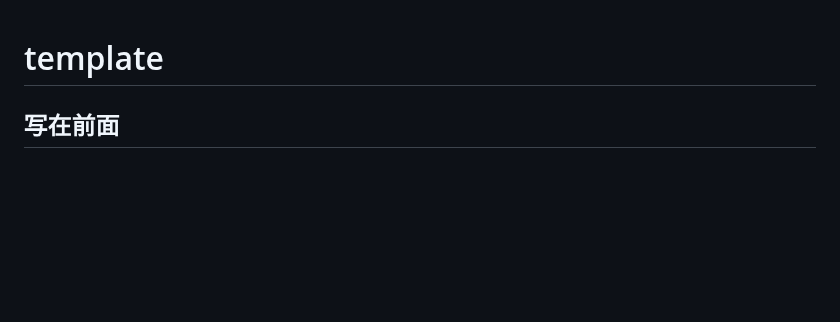
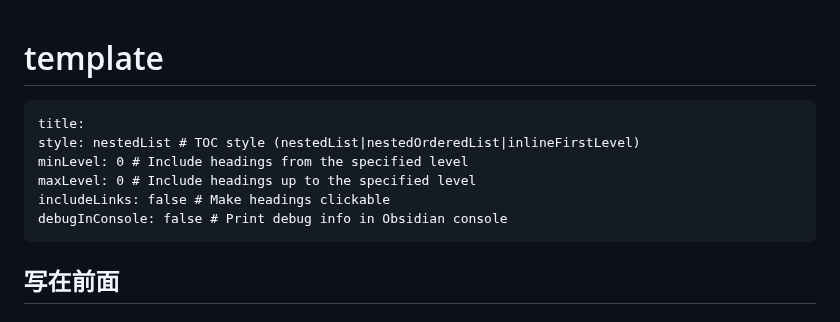
Before and after one commit to Panda-Ghost/template, a Markdown page: template.md, the part around the change. GitHub-like rendering; blank space fills up the shorter version.

Commit message:
vault backup: 2024-10-23 20:59:16

````diff
--- a/template.md
+++ b/template.md
@@ -1,4 +1,13 @@
 # template
+
+```table-of-contents
+title:
+style: nestedList # TOC style (nestedList|nestedOrderedList|inlineFirstLevel)
+minLevel: 0 # Include headings from the specified level
+maxLevel: 0 # Include headings up to the specified level
+includeLinks: false # Make headings clickable
+debugInConsole: false # Print debug info in Obsidian console
+```
 
 ## 写在前面
 
````
